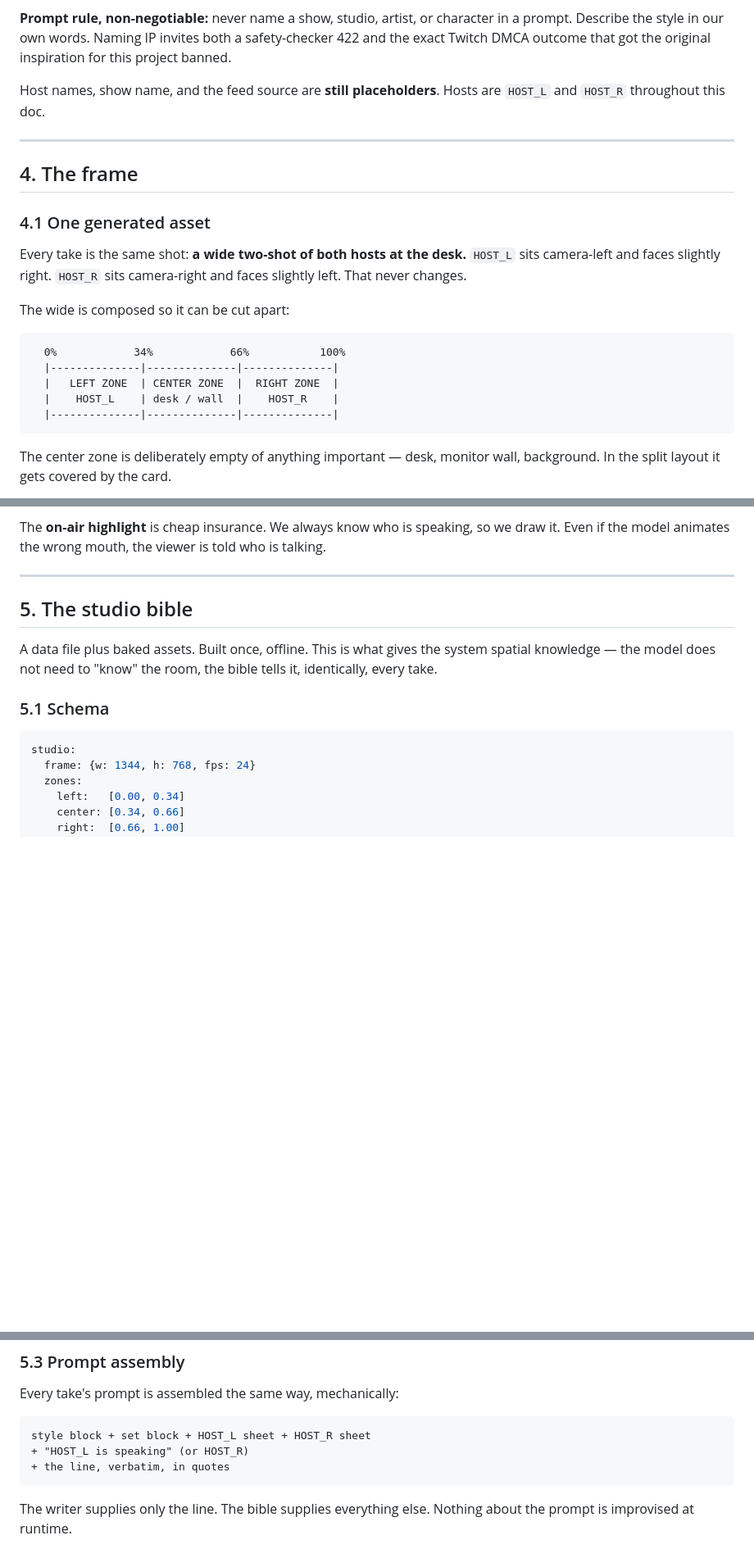
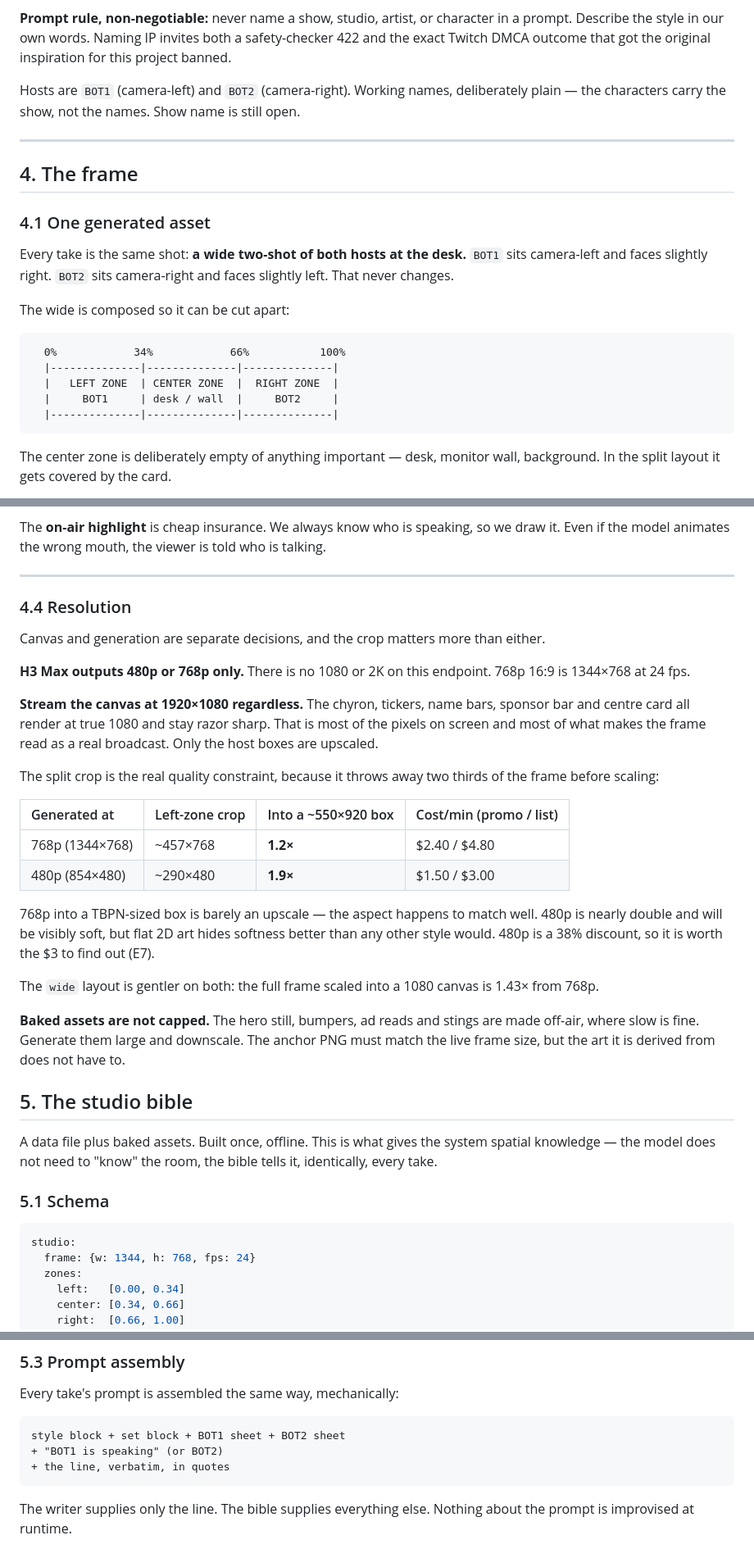
Before and after one commit to toastfacek/desk-show-live, a Markdown page: Desk Show — Two-Host Architecture & Harness.md, 3 parts joined by grey strips. Shown at 82% size. GitHub-like rendering; blank space fills up the shorter version.

````diff
--- a/Desk Show — Two-Host Architecture & Harness.md
+++ b/Desk Show — Two-Host Architecture & Harness.md
@@ -50,7 +50,7 @@ This is an engineering decision as much as an art one:
 
 **Prompt rule, non-negotiable:** never name a show, studio, artist, or character in a prompt. Describe the style in our own words. Naming IP invites both a safety-checker 422 and the exact Twitch DMCA outcome that got the original inspiration for this project banned.
 
-Host names, show name, and the feed source are **still placeholders**. Hosts are `HOST_L` and `HOST_R` throughout this doc.
+Hosts are `BOT1` (camera-left) and `BOT2` (camera-right). Working names, deliberately plain — the characters carry the show, not the names. Show name is still open.
 
 ---
 
@@ -58,7 +58,7 @@ Host names, show name, and the feed source are **still placeholders**. Hosts are
 
 ### 4.1 One generated asset
 
-Every take is the same shot: **a wide two-shot of both hosts at the desk.** `HOST_L` sits camera-left and faces slightly right. `HOST_R` sits camera-right and faces slightly left. That never changes.
+Every take is the same shot: **a wide two-shot of both hosts at the desk.** `BOT1` sits camera-left and faces slightly right. `BOT2` sits camera-right and faces slightly left. That never changes.
 
 The wide is composed so it can be cut apart:
 
@@ -66,7 +66,7 @@ The wide is composed so it can be cut apart:
   0%            34%            66%           100%
   |--------------|--------------|--------------|
   |   LEFT ZONE  | CENTER ZONE  |  RIGHT ZONE  |
-  |    HOST_L    | desk / wall  |    HOST_R    |
+  |     BOT1     | desk / wall  |     BOT2     |
   |--------------|--------------|--------------|
 ```
 
@@ -104,6 +104,27 @@ The **on-air highlight** is cheap insurance. We always know who is speaking, so
 
 ---
 
+### 4.4 Resolution
+
+Canvas and generation are separate decisions, and the crop matters more than either.
+
+**H3 Max outputs 480p or 768p only.** There is no 1080 or 2K on this endpoint. 768p 16:9 is 1344×768 at 24 fps.
+
+**Stream the canvas at 1920×1080 regardless.** The chyron, tickers, name bars, sponsor bar and centre card all render at true 1080 and stay razor sharp. That is most of the pixels on screen and most of what makes the frame read as a real broadcast. Only the host boxes are upscaled.
+
+The split crop is the real quality constraint, because it throws away two thirds of the frame before scaling:
+
+| Generated at | Left-zone crop | Into a ~550×920 box | Cost/min (promo / list) |
+| :---- | :---- | :---- | :---- |
+| 768p (1344×768) | ~457×768 | **1.2×** | $2.40 / $4.80 |
+| 480p (854×480) | ~290×480 | **1.9×** | $1.50 / $3.00 |
+
+768p into a TBPN-sized box is barely an upscale — the aspect happens to match well. 480p is nearly double and will be visibly soft, but flat 2D art hides softness better than any other style would. 480p is a 38% discount, so it is worth the $3 to find out (E7).
+
+The `wide` layout is gentler on both: the full frame scaled into a 1080 canvas is 1.43× from 768p.
+
+**Baked assets are not capped.** The hero still, bumpers, ad reads and stings are made off-air, where slow is fine. Generate them large and downscale. The anchor PNG must match the live frame size, but the art it is derived from does not have to.
+
 ## 5. The studio bible
 
 A data file plus baked assets. Built once, offline. This is what gives the system spatial knowledge — the model does not need to "know" the room, the bible tells it, identically, every take.
@@ -151,8 +172,8 @@ Note we are **not** baking idle loops. The listener is animated inside the wide,
 Every take's prompt is assembled the same way, mechanically:
 
 ```
-style block + set block + HOST_L sheet + HOST_R sheet
-+ "HOST_L is speaking" (or HOST_R)
+style block + set block + BOT1 sheet + BOT2 sheet
++ "BOT1 is speaking" (or BOT2)
 + the line, verbatim, in quotes
 ```
 
````
Also changed, not shown: other parts of Desk Show — Two-Host Architecture & Harness.md (+13 -11 lines).
